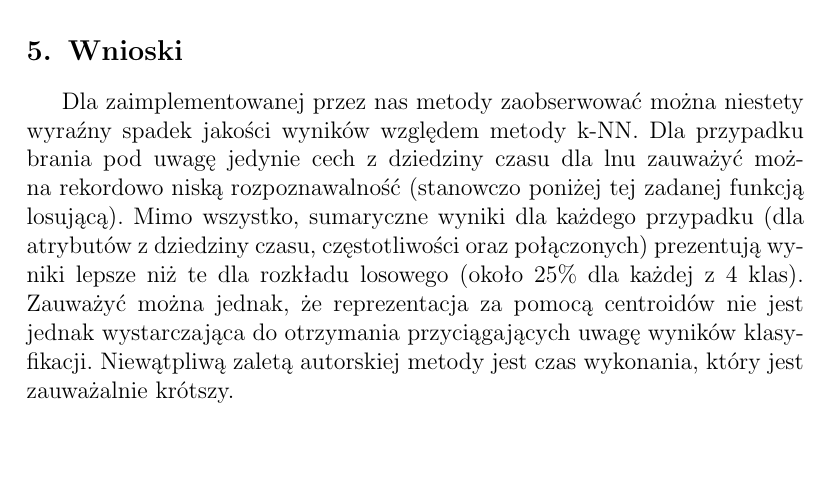
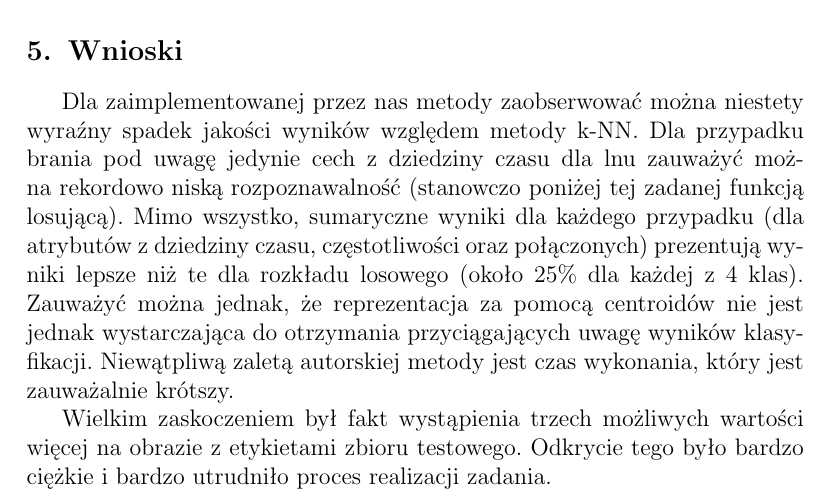
Before and after one commit to exaequo/RozpoznawanieObrazu, a LaTeX document (RozpoznawanieObrazuZ1/sprawozdanie2/sprawozdanie.tex): part of page 3 of 3, cut so that both start at the same text, the shorter picture padded with empty space. Compiled offline with pdfLaTeX.

Commit message:
+Sprawko is finished now!

```diff
--- a/RozpoznawanieObrazuZ1/sprawozdanie2/sprawozdanie.tex
+++ b/RozpoznawanieObrazuZ1/sprawozdanie2/sprawozdanie.tex
@@ -192,4 +192,6 @@ $I_7 = (3 \eta_{21} - \eta_{03})(\eta_{30} + \eta_{12})[(\eta_{30} + \eta_{12})^
 
 Dla zaimplementowanej przez nas metody zaobserwować można niestety wyraźny spadek jakości wyników względem metody k-NN. Dla przypadku brania pod uwagę jedynie cech z dziedziny czasu dla lnu zauważyć można rekordowo niską rozpoznawalność (stanowczo poniżej tej zadanej funkcją losującą). Mimo wszystko, sumaryczne wyniki dla każdego przypadku (dla atrybutów z dziedziny czasu, częstotliwości oraz połączonych) prezentują wyniki lepsze niż te dla rozkładu losowego (około 25\% dla każdej z 4 klas). Zauważyć można jednak, że reprezentacja za pomocą centroidów nie jest jednak wystarczająca do otrzymania przyciągających uwagę wyników klasyfikacji. Niewątpliwą zaletą autorskiej metody jest czas wykonania, który jest zauważalnie krótszy.
 
+Wielkim zaskoczeniem był fakt wystąpienia trzech możliwych wartości więcej na obrazie z etykietami zbioru testowego. Odkrycie tego było bardzo ciężkie i bardzo utrudniło proces realizacji zadania.
+
 \end{document}
```
Also changed, not shown: RozpoznawanieObrazuZ1/sprawozdanie2/sprawozdanie.pdf, 2 other files.
